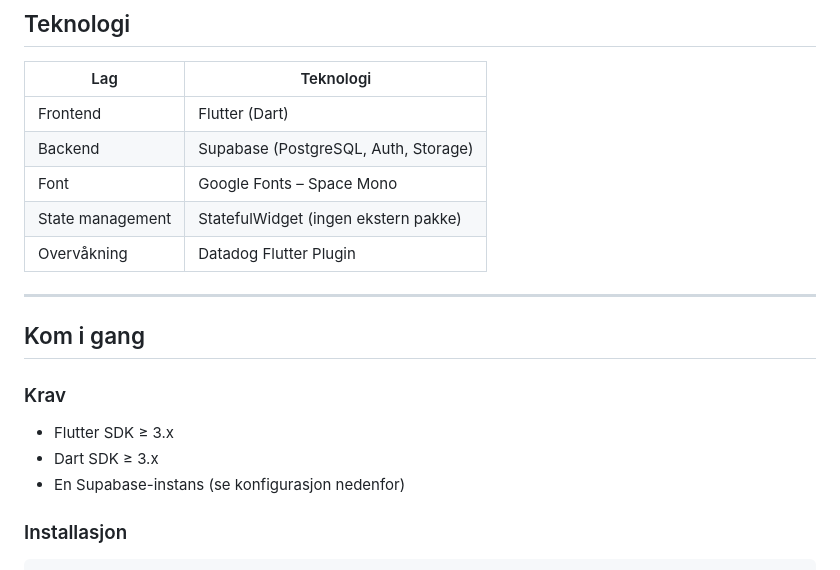
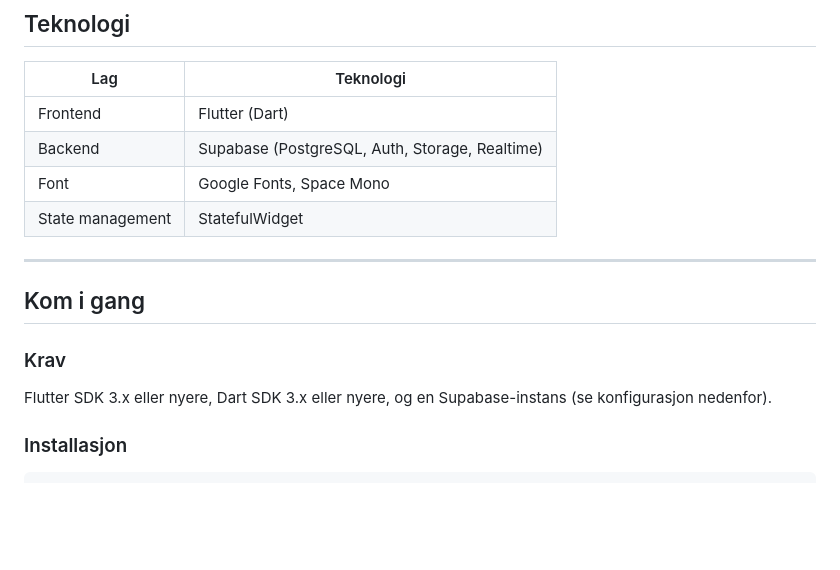
Before and after one commit to moen0/CodeMates, a Markdown page: README.md, the part around one of its changes. GitHub-like rendering; blank space fills up the shorter version.

```diff
--- a/README.md
+++ b/README.md
@@ -11,10 +11,9 @@ Utviklet som prosjekt i faget Systemutvikling ved Universitetet i Sørøst-Norge
 | Lag | Teknologi |
 |-----|-----------|
 | Frontend | Flutter (Dart) |
-| Backend | Supabase (PostgreSQL, Auth, Storage) |
-| Font | Google Fonts – Space Mono |
-| State management | StatefulWidget (ingen ekstern pakke) |
-| Overvåkning | Datadog Flutter Plugin |
+| Backend | Supabase (PostgreSQL, Auth, Storage, Realtime) |
+| Font | Google Fonts, Space Mono |
+| State management | StatefulWidget |
 
 ---
 
@@ -22,9 +21,7 @@ Utviklet som prosjekt i faget Systemutvikling ved Universitetet i Sørøst-Norge
 
 ### Krav
 
-- Flutter SDK ≥ 3.x
-- Dart SDK ≥ 3.x
-- En Supabase-instans (se konfigurasjon nedenfor)
+Flutter SDK 3.x eller nyere, Dart SDK 3.x eller nyere, og en Supabase-instans (se konfigurasjon nedenfor).
 
 ### Installasjon
 
```
Also changed, not shown: other parts of README.md (+85 -63 lines).
